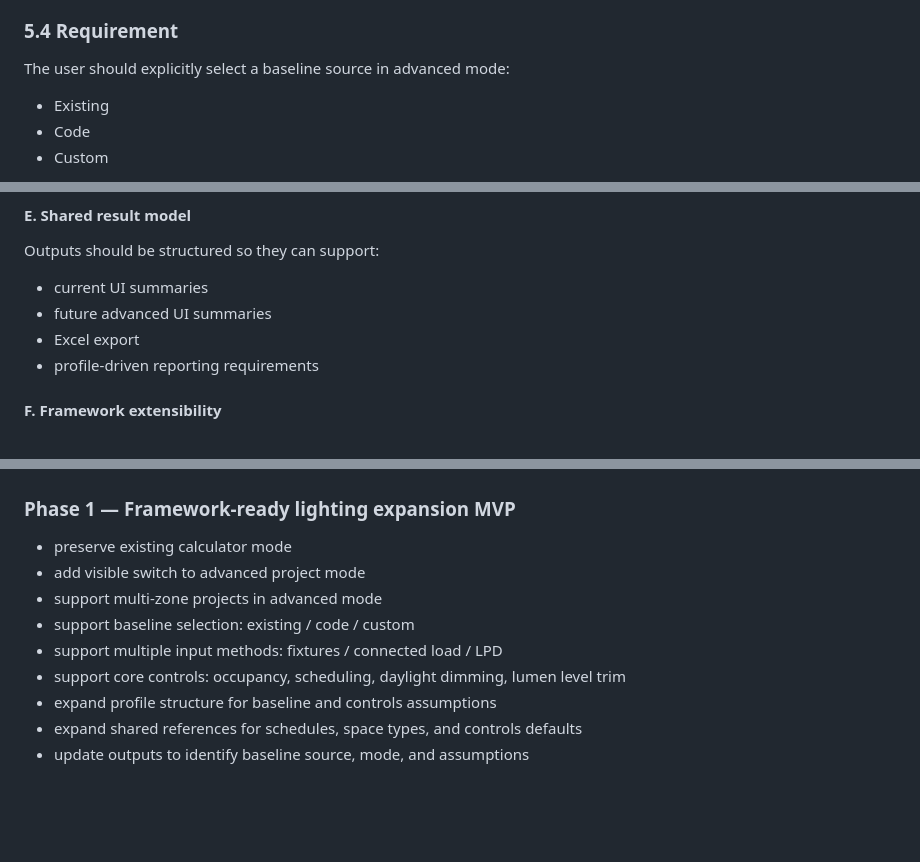
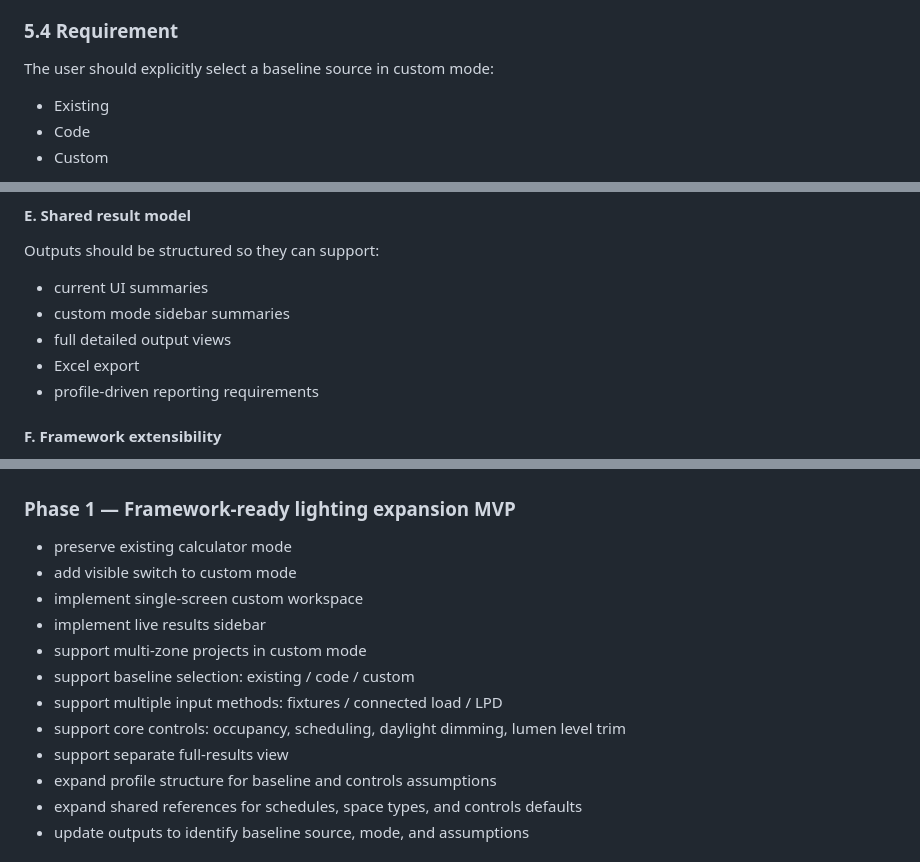
Before and after one commit to SDonohueRI/MeasureWorks-Lighting-Beta, a Markdown page: updates/lighting-framework-expansion-scope.md, 3 parts joined by grey strips. GitHub-like rendering; blank space fills up the shorter version.

```diff
--- a/updates/lighting-framework-expansion-scope.md
+++ b/updates/lighting-framework-expansion-scope.md
@@ -152,7 +161,7 @@ Examples:
 - profile-specific exceptions
 
 ### 5.4 Requirement
-The user should explicitly select a baseline source in advanced mode:
+The user should explicitly select a baseline source in custom mode:
 
 - Existing
 - Code
@@ -228,7 +237,8 @@ The engine should be enhanced to support:
 #### E. Shared result model
 Outputs should be structured so they can support:
 - current UI summaries
-- future advanced UI summaries
+- custom mode sidebar summaries
+- full detailed output views
 - Excel export
 - profile-driven reporting requirements
 
@@ -367,11 +438,14 @@ The following constraints remain in force for this expansion:
 
 ### Phase 1 — Framework-ready lighting expansion MVP
 - preserve existing calculator mode
-- add visible switch to advanced project mode
-- support multi-zone projects in advanced mode
+- add visible switch to custom mode
+- implement single-screen custom workspace
+- implement live results sidebar
+- support multi-zone projects in custom mode
 - support baseline selection: existing / code / custom
 - support multiple input methods: fixtures / connected load / LPD
 - support core controls: occupancy, scheduling, daylight dimming, lumen level trim
+- support separate full-results view
 - expand profile structure for baseline and controls assumptions
 - expand shared references for schedules, space types, and controls defaults
 - update outputs to identify baseline source, mode, and assumptions
```
Also changed, not shown: other parts of updates/lighting-framework-expansion-scope.md (+93 -23 lines).
